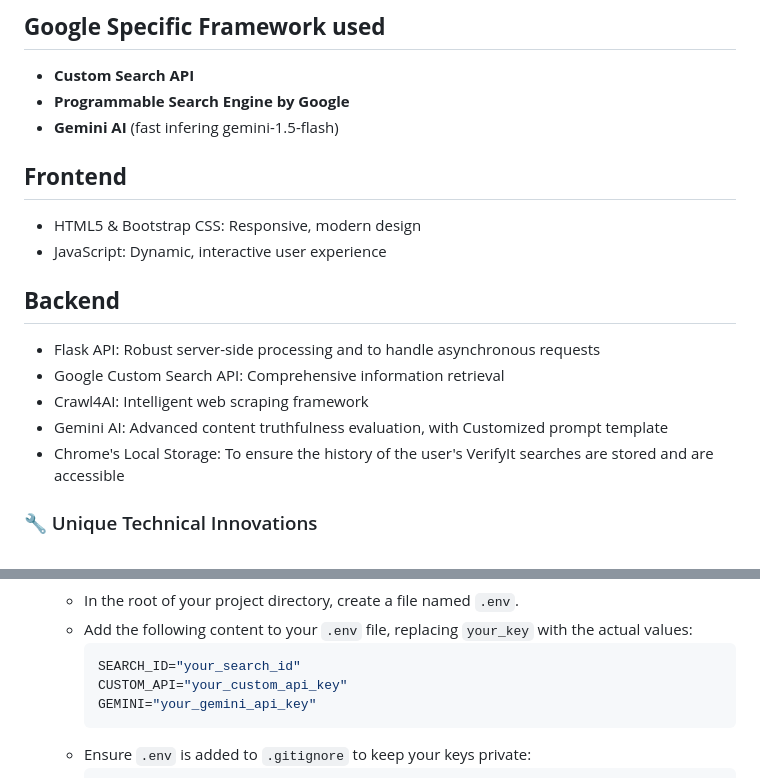
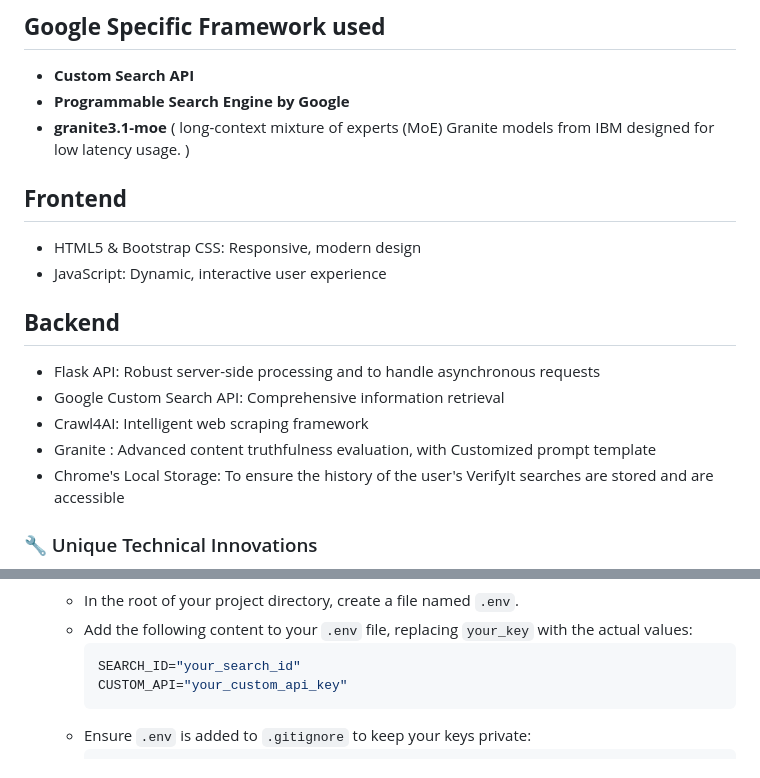
Before and after one commit to SaiNivedh26/VerifyIt---IBM, a Markdown page: README.md, 2 parts joined by grey strips. GitHub-like rendering.

````diff
--- a/README.md
+++ b/README.md
@@ -35,7 +33,7 @@ With its distraction-free UI, VerifyIt integrates effortlessly into your browsin
 
 - **Custom Search API**
 - **Programmable Search Engine by Google**
-- **Gemini AI** (fast infering gemini-1.5-flash)
+- **granite3.1-moe** ( long-context mixture of experts (MoE) Granite models from IBM designed for low latency usage. )
 
 ## **Frontend**
 - HTML5 & Bootstrap CSS: Responsive, modern design
@@ -45,7 +43,7 @@ With its distraction-free UI, VerifyIt integrates effortlessly into your browsin
 - Flask API: Robust server-side processing and to handle asynchronous requests
 - Google Custom Search API: Comprehensive information retrieval
 - Crawl4AI: Intelligent web scraping framework
-- Gemini AI: Advanced content truthfulness evaluation, with Customized prompt template
+- Granite : Advanced content truthfulness evaluation, with Customized prompt template
 - Chrome's Local Storage: To ensure the history of the user's VerifyIt searches are stored and are accessible
 
 ### 🔧 Unique Technical Innovations
@@ -94,7 +92,6 @@ Check out our **live demo video** to see VerifyIt in action:
      ```env
      SEARCH_ID="your_search_id"
      CUSTOM_API="your_custom_api_key"
-     GEMINI="your_gemini_api_key"
      ```
    - Ensure `.env` is added to `.gitignore` to keep your keys private:
      ```bash
````
Also changed, not shown: other parts of README.md (+5 -7 lines).
